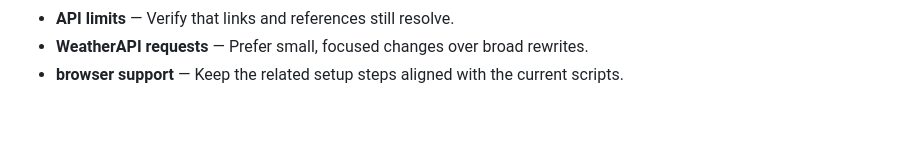
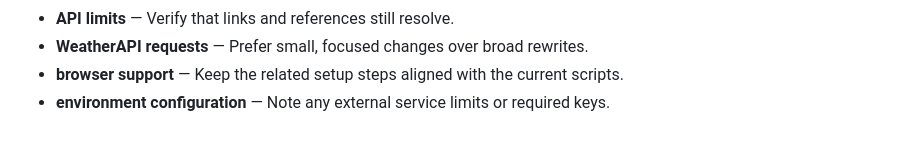
Before and after one commit to Sid2169/aero, a Markdown page: README.md, the part around the change. Rendered like a GitHub page.

Commit message:
Update environment configuration reference

```diff
--- a/README.md
+++ b/README.md
@@ -379,3 +379,4 @@ If you found this useful, consider giving it a ⭐
 - **API limits** — Verify that links and references still resolve.
 - **WeatherAPI requests** — Prefer small, focused changes over broad rewrites.
 - **browser support** — Keep the related setup steps aligned with the current scripts.
+- **environment configuration** — Note any external service limits or required keys.
```
